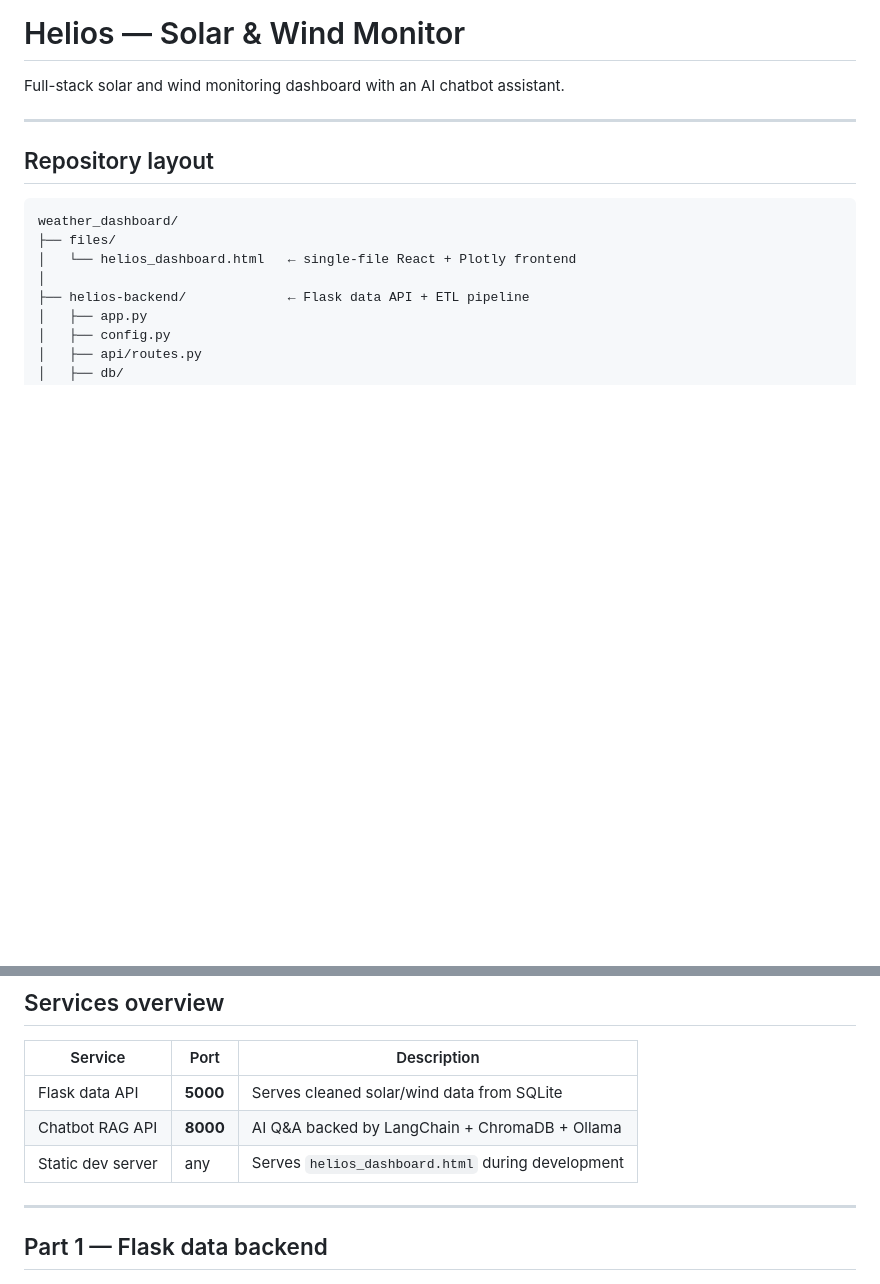
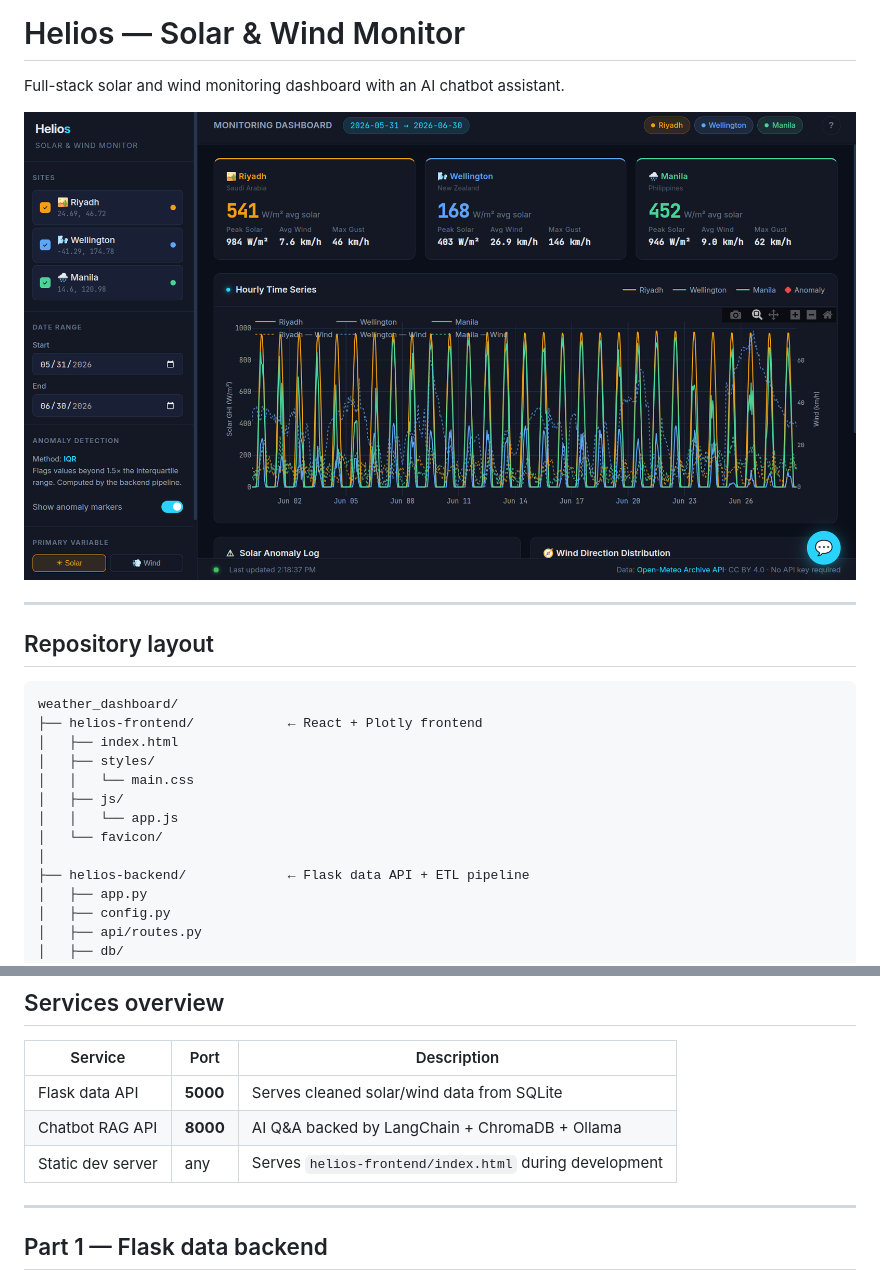
Before and after one commit to anjlapastora/weather_dashboard, a Markdown page: README.md, 2 parts joined by grey strips. Drawn GitHub-style; pictures changed too: files/dashboard-preview.png (added); blank space fills up the shorter version.

Commit message:
chore: update files and README.md
Staged files:
- README.md
- files/dashboard-preview.png

````diff
--- a/README.md
+++ b/README.md
@@ -1,6 +1,8 @@
 # Helios — Solar & Wind Monitor
 
 Full-stack solar and wind monitoring dashboard with an AI chatbot assistant.
+
+![Helios Dashboard](files/dashboard-preview.png)
 
 ---
 
@@ -8,8 +10,13 @@ Full-stack solar and wind monitoring dashboard with an AI chatbot assistant.
 
 ```
 weather_dashboard/
-├── files/
-│   └── helios_dashboard.html   ← single-file React + Plotly frontend
+├── helios-frontend/            ← React + Plotly frontend
+│   ├── index.html
+│   ├── styles/
+│   │   └── main.css
+│   ├── js/
+│   │   └── app.js
+│   └── favicon/
 │
 ├── helios-backend/             ← Flask data API + ETL pipeline
 │   ├── app.py
@@ -56,7 +63,7 @@ weather_dashboard/
 |---------|------|-------------|
 | Flask data API | **5000** | Serves cleaned solar/wind data from SQLite |
 | Chatbot RAG API | **8000** | AI Q&A backed by LangChain + ChromaDB + Ollama |
-| Static dev server | any | Serves `helios_dashboard.html` during development |
+| Static dev server | any | Serves `helios-frontend/index.html` during development |
 
 ---
 
````
Also changed, not shown: other parts of README.md (+6 -6 lines).
